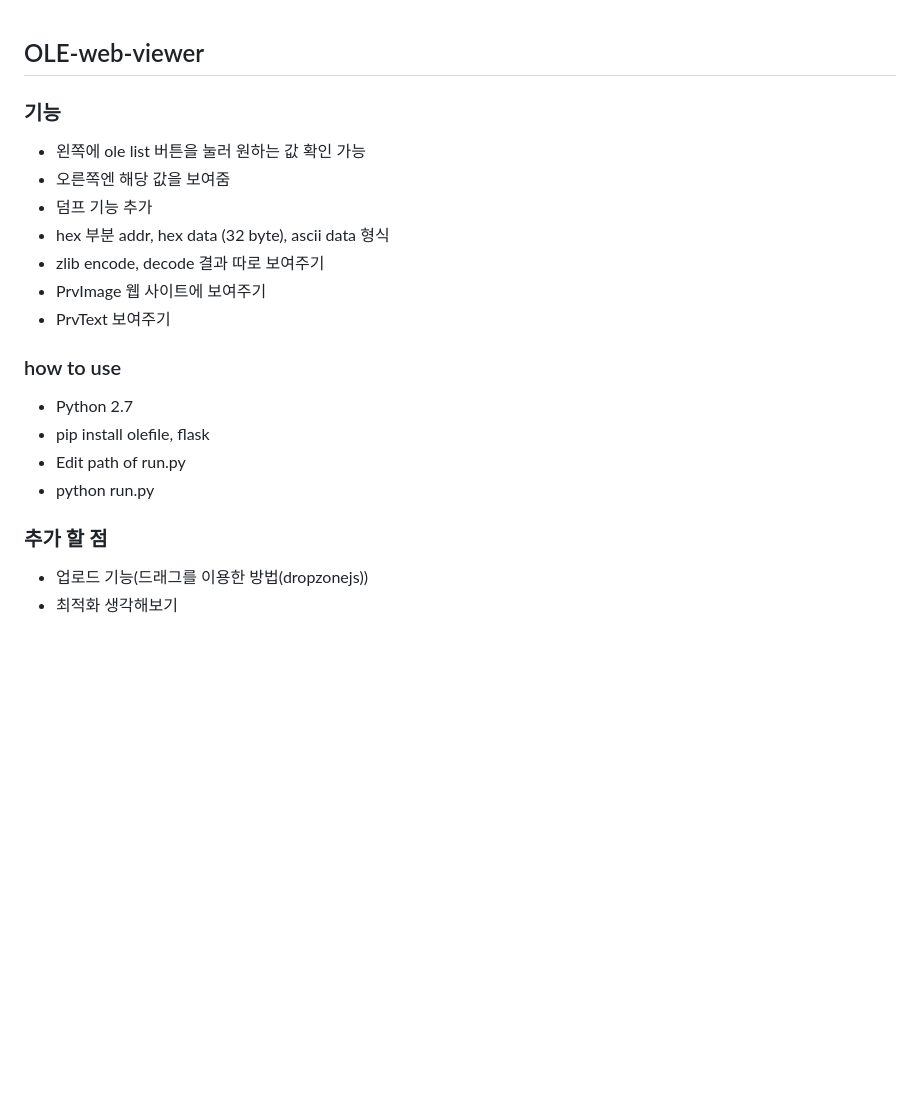
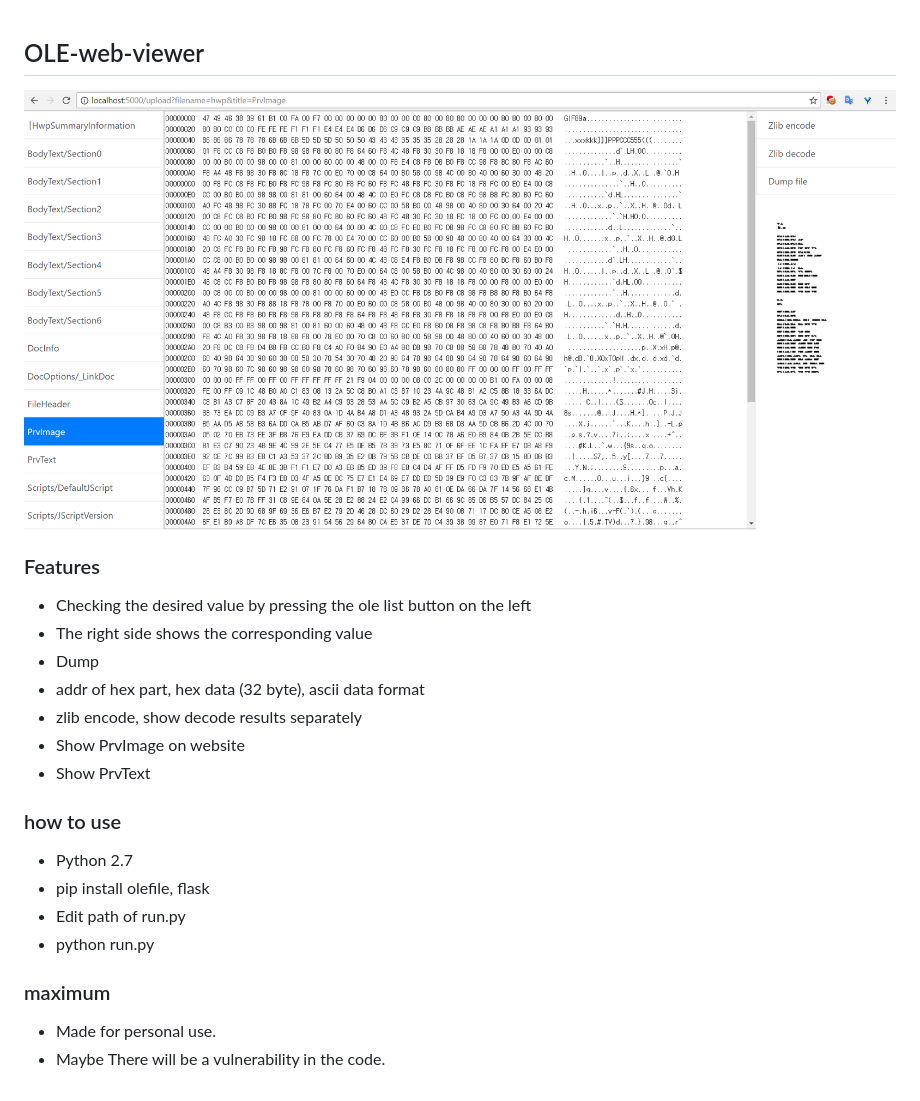
Before and after one commit to hyuunnn/OLE-web-viewer, a Markdown page: README.md, the part around the change. Drawn GitHub-style; pictures changed too: images/1.png (added); blank space fills up the shorter version.

```diff
--- a/README.md
+++ b/README.md
@@ -1,13 +1,15 @@
 ## OLE-web-viewer
 
-### 기능
-- 왼쪽에 ole list 버튼을 눌러 원하는 값 확인 가능
-- 오른쪽엔 해당 값을 보여줌
-- 덤프 기능 추가
-- hex 부분 addr, hex data (32 byte), ascii data 형식
-- zlib encode, decode 결과 따로 보여주기
-- PrvImage 웹 사이트에 보여주기
-- PrvText 보여주기
+<img src="images/1.png" width="100%">
+
+### Features
+- Checking the desired value by pressing the ole list button on the left
+- The right side shows the corresponding value
+- Dump
+- addr of hex part, hex data (32 byte), ascii data format
+- zlib encode, show decode results separately
+- Show PrvImage on website
+- Show PrvText
 
 ### how to use
 - Python 2.7
@@ -15,6 +17,7 @@
 - Edit path of run.py
 - python run.py
 
-### 추가 할 점
-- 업로드 기능(드래그를 이용한 방법(dropzonejs))
-- 최적화 생각해보기
+
+### maximum
+- Made for personal use.
+- Maybe There will be a vulnerability in the code.
```
